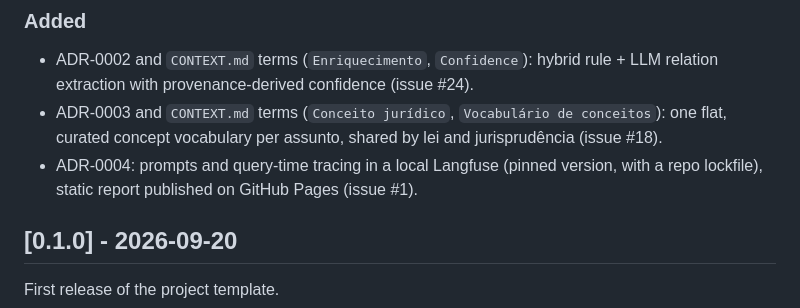
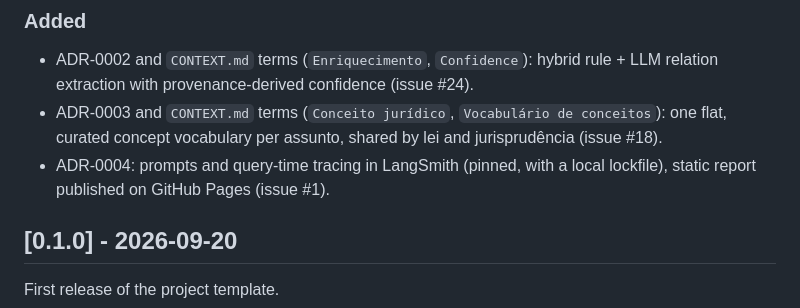
Before and after one commit to emvalencaf/legal-radar, a Markdown page: CHANGELOG.md, the part around the change. GitHub-like rendering.

```diff
--- a/CHANGELOG.md
+++ b/CHANGELOG.md
@@ -14,8 +14,8 @@ heading when `development` is released to `master`.
 - ADR-0003 and `CONTEXT.md` terms (`Conceito jurídico`, `Vocabulário de conceitos`):
   one flat, curated concept vocabulary per assunto, shared by lei and
   jurisprudência (issue #18).
-- ADR-0004: prompts and query-time tracing in a local Langfuse (pinned version,
-  with a repo lockfile), static report published on GitHub Pages (issue #1).
+- ADR-0004: prompts and query-time tracing in LangSmith (pinned, with a local
+  lockfile), static report published on GitHub Pages (issue #1).
 
 ## [0.1.0] - 2026-09-20
 
```
Also changed, not shown: docs/adr/0004-langfuse-prompts-tracing-and-pages-report.md (deleted, +0 -20 lines), docs/adr/0004-langsmith-prompts-tracing-and-pages-report.md (added, +17 -0 lines).
